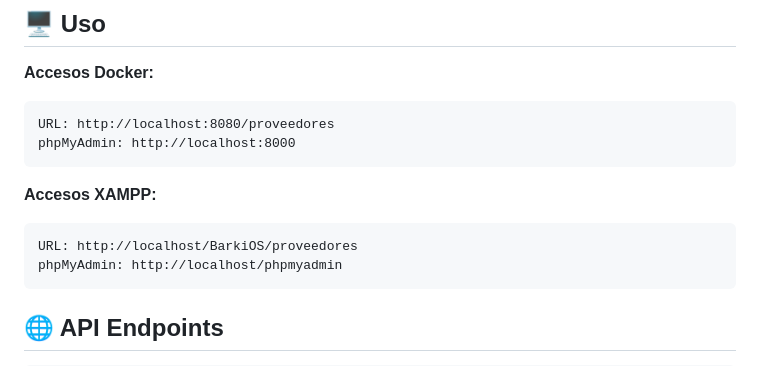
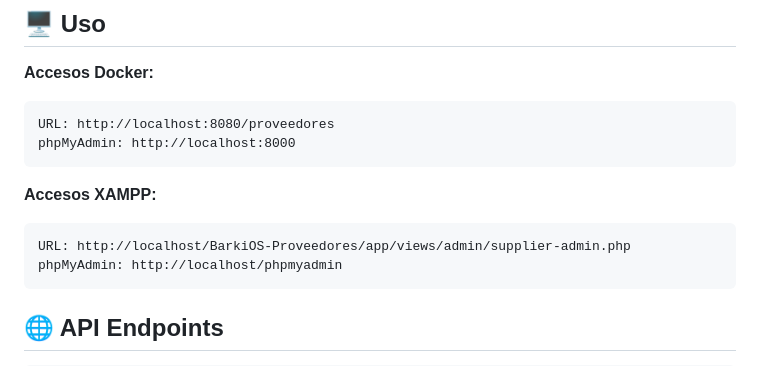
Before and after one commit to Nokx1z/BarkiOS-Proveedores, a Markdown page: README.md, the part around the change. Rendered like a GitHub page.

````diff
--- a/README.md
+++ b/README.md
@@ -101,7 +101,7 @@ phpMyAdmin: http://localhost:8000
 
 **Accesos XAMPP:**
 ```plaintext
-URL: http://localhost/BarkiOS/proveedores
+URL: http://localhost/BarkiOS-Proveedores/app/views/admin/supplier-admin.php
 phpMyAdmin: http://localhost/phpmyadmin
 ```
 
````
